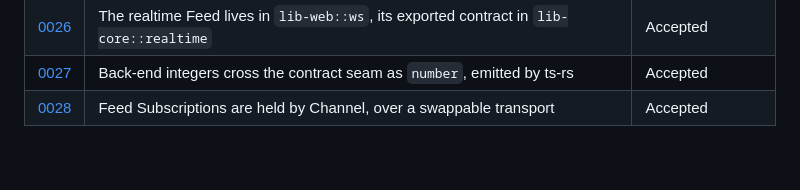
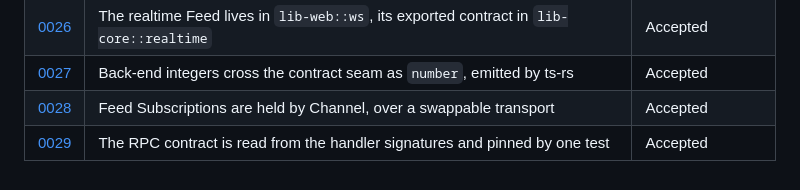
Before and after one commit to gihrig/SolidStart-Demo, a Markdown page: docs/adr/README.md, the part around the change. GitHub-like rendering.

```diff
--- a/docs/adr/README.md
+++ b/docs/adr/README.md
@@ -38,3 +38,4 @@ flat "what has been decided" view.
 | [0026](0026-realtime-feed-in-lib-web-contract-in-lib-core.md) | The realtime Feed lives in `lib-web::ws`, its exported contract in `lib-core::realtime` | Accepted |
 | [0027](0027-backend-integers-cross-seam-as-number.md) | Back-end integers cross the contract seam as `number`, emitted by ts-rs | Accepted |
 | [0028](0028-feed-subscriptions-by-channel.md) | Feed Subscriptions are held by Channel, over a swappable transport | Accepted |
+| [0029](0029-rpc-contract-from-handler-signatures.md) | The RPC contract is read from the handler signatures and pinned by one test | Accepted |
```
Also changed, not shown: CONTEXT.md (+25 -4 lines), docs/adr/0029-rpc-contract-from-handler-signatures.md (added, +81 -0 lines).
